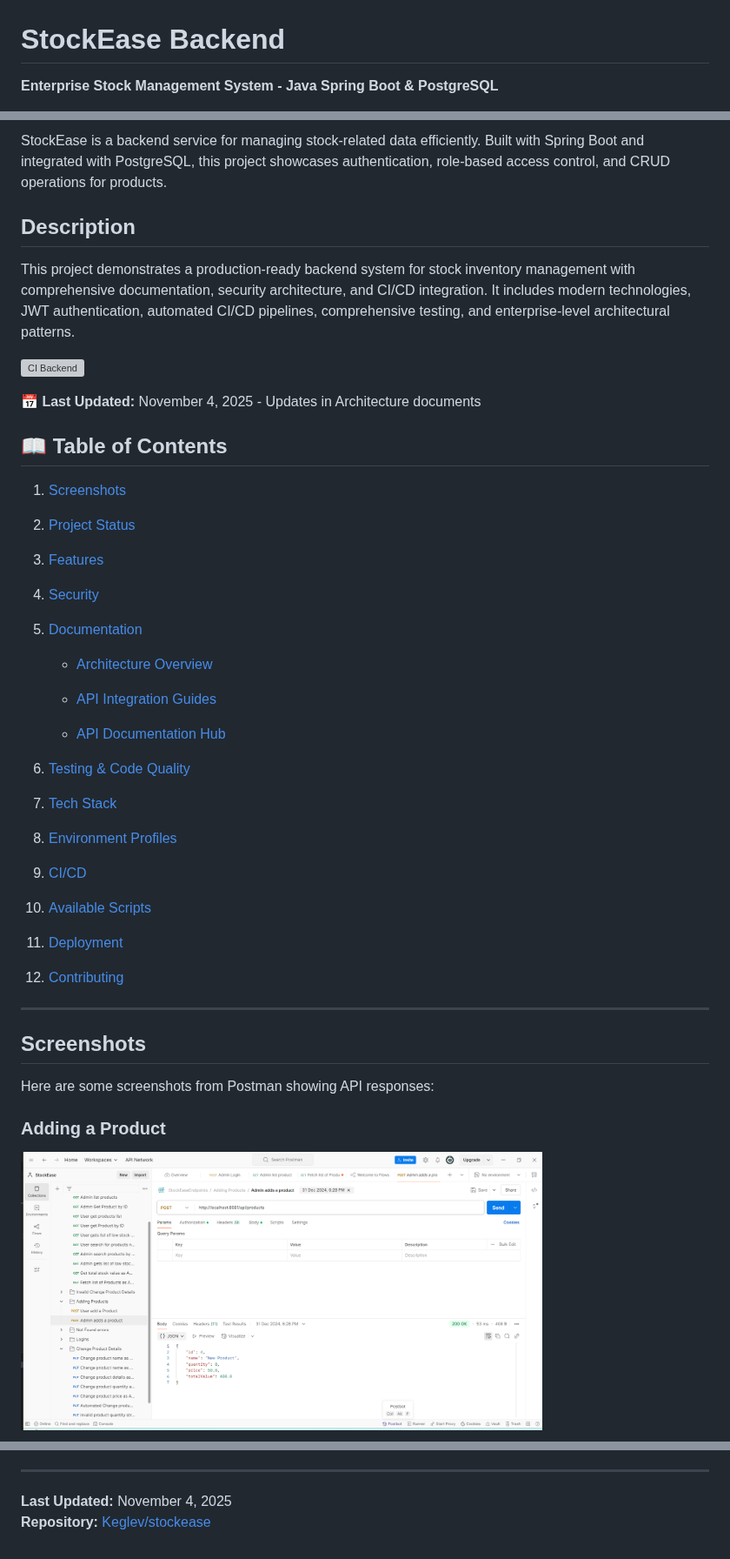
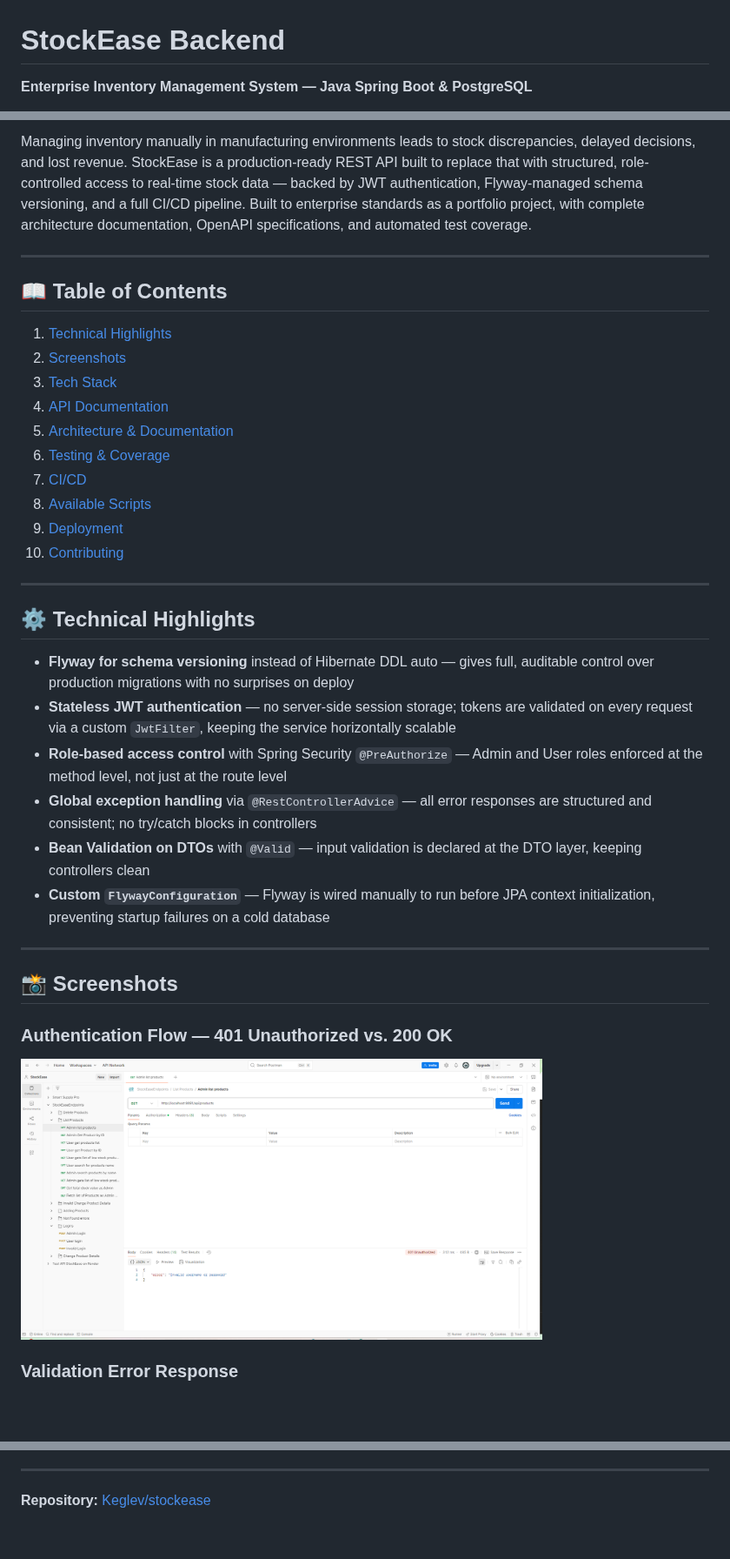
Before and after one commit to Keglev/stockease, a Markdown page: README.md, 3 parts joined by grey strips. Shown at 87% size. Rendered like a GitHub page; pictures changed too: docs/assets/imgs/auth-flow.png (added), src/assets/imgs/project-image.png (deleted); blank space fills up the shorter version; grey boxes are pictures that could not be loaded.

```diff
--- a/README.md
+++ b/README.md
@@ -1,4 +1,4 @@
 # StockEase Backend
 
-**Enterprise Stock Management System - Java Spring Boot & PostgreSQL**
+**Enterprise Inventory Management System — Java Spring Boot & PostgreSQL**
 
@@ -6,54 +6,41 @@
 
-StockEase is a backend service for managing stock-related data efficiently. Built with Spring Boot and integrated with PostgreSQL, this project showcases authentication, role-based access control, and CRUD operations for products.
+Managing inventory manually in manufacturing environments leads to stock discrepancies, delayed decisions, and lost revenue. StockEase is a production-ready REST API built to replace that with structured, role-controlled access to real-time stock data — backed by JWT authentication, Flyway-managed schema versioning, and a full CI/CD pipeline. Built to enterprise standards as a portfolio project, with complete architecture documentation, OpenAPI specifications, and automated test coverage.
 
-## Description
-
-This project demonstrates a production-ready backend system for stock inventory management with comprehensive documentation, security architecture, and CI/CD integration. It includes modern technologies, JWT authentication, automated CI/CD pipelines, comprehensive testing, and enterprise-level architectural patterns.
-
-![CI Backend](https://github.com/Keglev/inventory-service/actions/workflows/ci-build.yml/badge.svg)
-
-**📅 Last Updated:** November 4, 2025 - Updates in Architecture documents
+---
 
 ## 📖 Table of Contents
 
-1. [Screenshots](#screenshots)
+1. [Technical Highlights](#technical-highlights)
+2. [Screenshots](#screenshots)
+3. [Tech Stack](#tech-stack)
+4. [API Documentation](#api-documentation)
+5. [Architecture & Documentation](#architecture--documentation)
+6. [Testing & Coverage](#testing--coverage)
+7. [CI/CD](#cicd)
+8. [Available Scripts](#available-scripts)
+9. [Deployment](#deployment)
+10. [Contributing](#contributing)
 
-2. [Project Status](#project-status)
+---
 
-3. [Features](#features)
+<a id="technical-highlights"></a>
+## ⚙️ Technical Highlights
 
-4. [Security](#security)
-
-5. [Documentation](#documentation)
-
-   - [Architecture Overview](#architecture-overview)
-
-   - [API Integration Guides](#api-integration-guides)
-
-   - [API Documentation Hub](#api-documentation-hub)
-
-6. [Testing & Code Quality](#testing-code-quality)
-
-7. [Tech Stack](#tech-stack)
-
-8. [Environment Profiles](#environment-profiles)
-
-9. [CI/CD](#cicd)
-
-10. [Available Scripts](#available-scripts)
-
-11. [Deployment](#deployment)
-
-12. [Contributing](#contributing)
+- **Flyway for schema versioning** instead of Hibernate DDL auto — gives full, auditable control over production migrations with no surprises on deploy
+- **Stateless JWT authentication** — no server-side session storage; tokens are validated on every request via a custom `JwtFilter`, keeping the service horizontally scalable
+- **Role-based access control** with Spring Security `@PreAuthorize` — Admin and User roles enforced at the method level, not just at the route level
+- **Global exception handling** via `@RestControllerAdvice` — all error responses are structured and consistent; no try/catch blocks in controllers
+- **Bean Validation on DTOs** with `@Valid` — input validation is declared at the DTO layer, keeping controllers clean
+- **Custom `FlywayConfiguration`** — Flyway is wired manually to run before JPA context initialization, preventing startup failures on a cold database
 
 ---
 
 <a id="screenshots"></a>
-## Screenshots
+## 📸 Screenshots
 
-Here are some screenshots from Postman showing API responses:
+### Authentication Flow — 401 Unauthorized vs. 200 OK
 
-### Adding a Product
+<img src="./docs/assets/imgs/auth-flow.png" alt="401 Unauthorized then 200 OK after login" width="600"/>
 
-<img src="./src/assets/imgs/project-image.png" alt="Adding Product" width="600" height="300"/>
+### Validation Error Response
 
@@ -281,5 +147,4 @@ For issues or feature requests, please [open a GitHub issue](https://github.com/
 
 ---
 
-**Last Updated:** November 4, 2025
 **Repository:** [Keglev/stockease](https://github.com/Keglev/stockease)
```
Also changed, not shown: other parts of README.md (+53 -174 lines), docs/guides/DOCUMENTATION-GENERATION.md (+8 -5 lines), docs/assets/imgs/Missingquantity.png (renamed from src/assets/imgs/Missingquantity.png), docs/assets/imgs/project-image.png (added), src/assets/imgs/updateQuantity.png (deleted), 10 other files.
